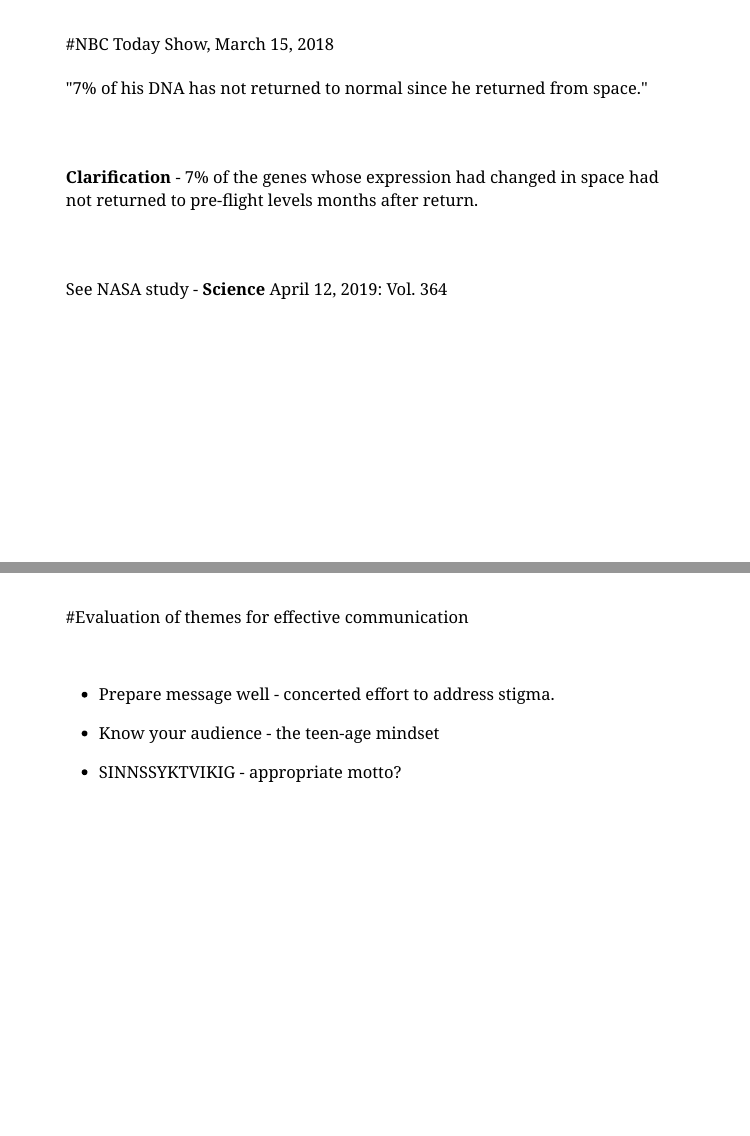
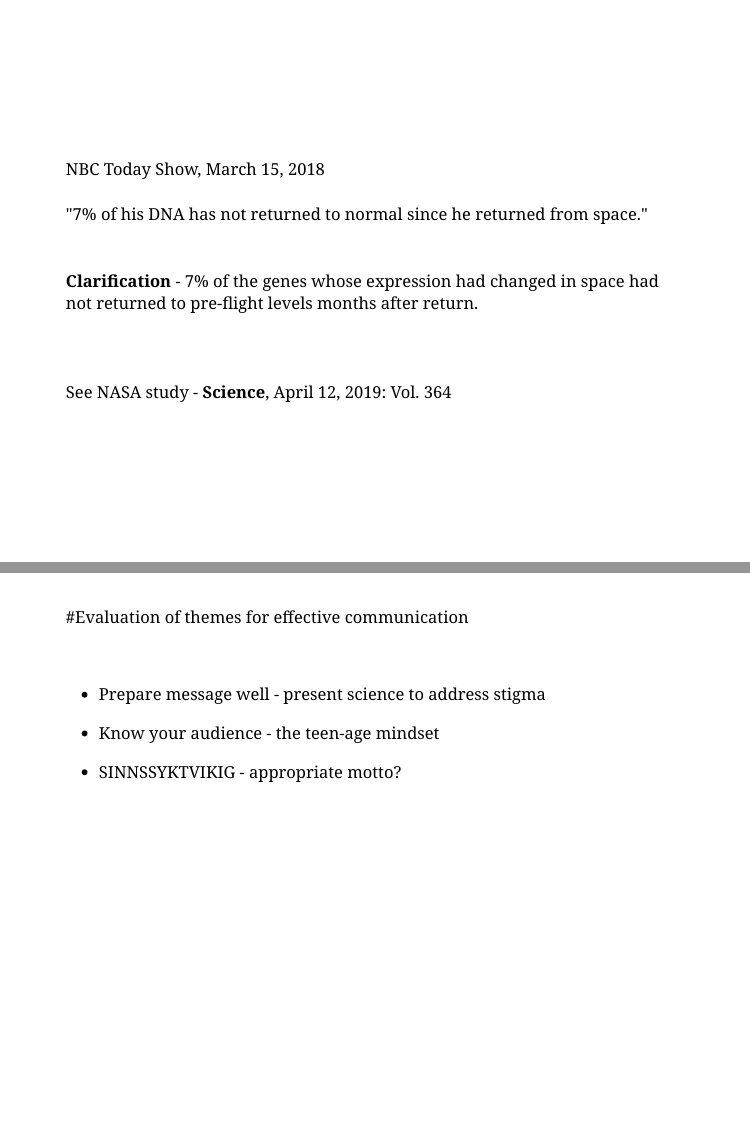
Before and after one commit to jonellevillar/ESCR2019, an R Markdown document (ESCR2019.Rmd): pages 5 and 16 of 19, joined at a grey line. The pictures show the slides in the output file ESCR2019.html that the author committed with the source; the slides are laid out offline by our stand-in for remark.js, each with all of its steps uncovered, in fonts that may differ from those the slides ask for, and without slide numbers, shadows or browser add-ons; a font, style sheet, LaTeX package, included part or bibliography that could not be used is replaced or left out.

Commit message:
almost final changes

```diff
--- a/ESCR2019.Rmd
+++ b/ESCR2019.Rmd
@@ -48,9 +48,9 @@ class: bottom, middle
 
 
 ---
-class: left, top
+class: left, middle
 
-#NBC Today Show, March 15, 2018<br /> <br />"7% of his DNA has not returned to normal since he returned from space."<br /> <br /><br /> <br /> **Clarification** - 7% of the genes whose expression had changed in space had not returned to pre-flight levels months after return.<br /> <br /> <br /> <br />See NASA study - **Science** April 12, 2019: Vol. 364
+.Large[NBC Today Show, March 15, 2018<br /> <br />"7% of his DNA has not returned to normal since he returned from space."<br /> <br /><br /> **Clarification** - 7% of the genes whose expression had changed in space had not returned to pre-flight levels months after return.<br /> <br /> <br /> <br />See NASA study - **Science**, April 12, 2019: Vol. 364]
 
 
 ---
@@ -189,7 +188,7 @@ class: top, left
 &nbsp;
 
 .Large[
-- Prepare message well - concerted effort to address stigma.
+- Prepare message well - present science to address stigma
 
 
 - Know your audience - the teen-age mindset
```
Also changed, not shown: ESCR2019.html, ESCR2019.Rmd (3 more changed lines).
